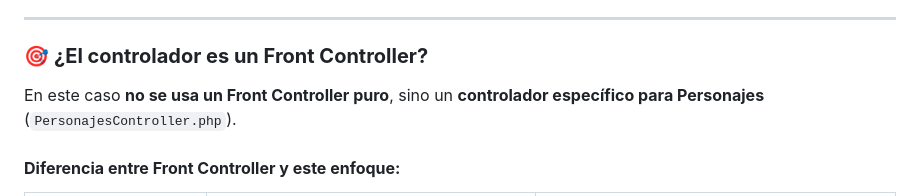
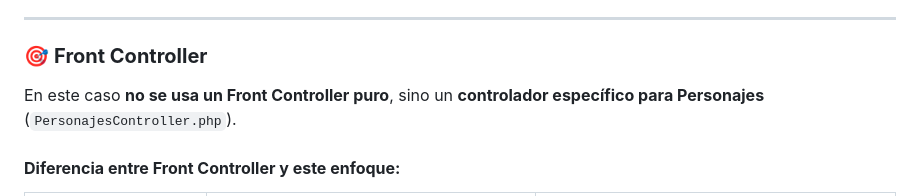
Before and after one commit to Sergio-Jimenez-T/personajesMVC, a Markdown page: README.md, the part around the change. Drawn GitHub-style.

```diff
--- a/README.md
+++ b/README.md
@@ -94,7 +94,7 @@ El proyecto sigue el patrón **Modelo-Vista-Controlador (MVC)**, lo que signific
 
 ---
 
-### 🎯 **¿El controlador es un Front Controller?**
+### 🎯 **Front Controller**
 
 En este caso **no se usa un Front Controller puro**, sino un **controlador específico para Personajes** (`PersonajesController.php`).
 
```
